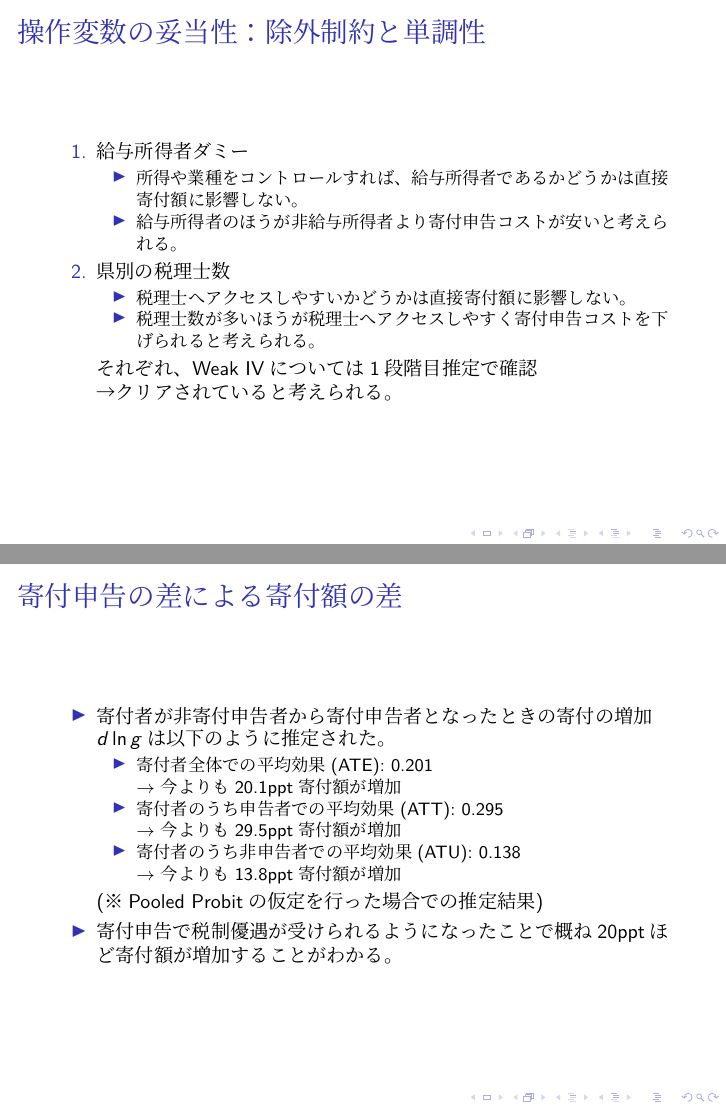
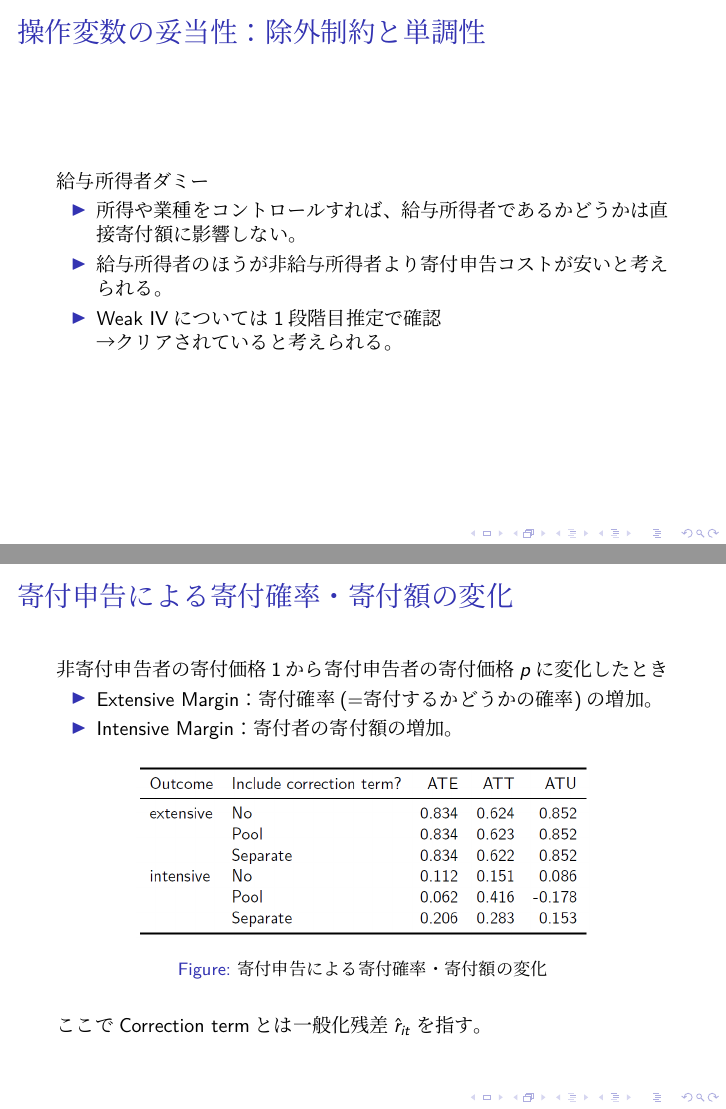
Before and after one commit to KatoPachi/NASTAB, LaTeX slides (report/JPCS_slide/slide(Japanese).tex): pages 15 and 35 of 36 before the commit and pages 14 and 34 of 35 after it, joined at a grey line. The pictures show the PDF file report/JPCS_slide/slide(Japanese).pdf that the author committed with the source.

Commit message:
スライド変更

```diff
--- a/report/JPCS_slide/slide(Japanese).tex
+++ b/report/JPCS_slide/slide(Japanese).tex
@@ -185,7 +185,7 @@
 	\end{itemize}
 \end{frame}
 
-	\begin{frame}{操作変数１：給与所得者ダミー}
+	\begin{frame}{操作変数：給与所得者ダミー}
 		韓国では所得税納税者は寄付に対して税制上の優遇を受けることができる。
 		\begin{itemize}
 			\item 優遇を受けるためには、１年間の寄付の証明書を提出して寄付申告する必要がある。
@@ -204,7 +204,7 @@
 		\end{itemize}
 	$\to$ 給与所得者のほうが寄付の申告コストが低いと考えられる。
 	\end{frame}
-\begin{frame}{操作変数１：給与所得者ダミー}
+\begin{frame}{操作変数：給与所得者ダミー}
 	\begin{figure}
 		\centering
 		\includegraphics[width=0.7\linewidth]{Fig_Declaration}
@@ -218,31 +218,15 @@
 		$\to$ これは申告コストの違いを捉えたものだと考えられる。
 	\end{itemize}
 \end{frame}
-\begin{frame}{操作変数２：県別の税理士数}
-	\begin{itemize}
-		\item 寄付金控除には税制についての知識が必要
-		\item 税理士へアクセスしやすいほうが控除を受ける可能性が高まる。\\
-		例 Zwick(2021, AEJEP) 熟練した税理士を雇える企業はそうでない\\
-		\quad 企業より税制を積極的に活用できる。
-		\item 税理士へのアクセスを捉える変数として「県別の税理士数」を操作変数として使用
-	\end{itemize}
-\end{frame}
 
 \begin{frame}{操作変数の妥当性：除外制約と単調性}
-	\begin{enumerate}
-	\item 給与所得者ダミー
+給与所得者ダミー
 	\begin{itemize}
 		\item 所得や業種をコントロールすれば、給与所得者であるかどうかは直接寄付額に影響しない。
 		\item 給与所得者のほうが非給与所得者より寄付申告コストが安いと考えられる。
-	\end{itemize}
-	\item 県別の税理士数
-	\begin{itemize}
-		\item 税理士へアクセスしやすいかどうかは直接寄付額に影響しない。
-		\item 税理士数が多いほうが税理士へアクセスしやすく寄付申告コストを下げられると考えられる。\\
-	\end{itemize}
-それぞれ、Weak IVについては1段階目推定で確認\\
+		\item Weak IVについては1段階目推定で確認\\
 →クリアされていると考えられる。
-\end{enumerate}
+\end{itemize}
 \end{frame}
 
 
@@ -269,7 +253,7 @@
 		\item 所得1200万KRW$\sim$4600万KRW：寄付価格は同じ
 		\item 所得4600万KRW以上：寄付価格は増加
 	\end{itemize}
-	\item さらに申告コストの差の影響を捉えるために、給与所得者かどうかをみるダミーと県別の税理士数をIVとして使用。
+	\item さらに申告コストの差の影響を捉えるために、給与所得者かどうかをみるダミーをIVとして使用。
 \end{itemize}
 \end{frame}
 
@@ -544,7 +530,7 @@ Intensive marginsでの寄付の価格弾力性の推定値は概ね-1.5程度
 
 
 \begin{frame}{寄付申告の差による寄付額の差}
-一般化残差を説明変数に加えた次の推定式を寄付者を対象に以下のように実行
+一般化残差$\hat{r}_{it}$を説明変数に加えた次の推定式を寄付者を対象に以下のように実行
 		\begin{align}
 			\ln g_{it} = \varepsilon_p\ln p_{it}+\varepsilon_y \ln y_{it} + \bm{X}_{it}\bm{\beta} + \mu_i + \iota_t + \hat{r}_{it}+u_{it}\notag
 		\end{align}
@@ -562,20 +548,19 @@ Intensive marginsでの寄付の価格弾力性の推定値は概ね-1.5程度
 		\end{enumerate}
 	\end{frame}
 
-\begin{frame}{寄付申告の差による寄付額の差}
+\begin{frame}{寄付申告による寄付確率・寄付額の変化}
+	非寄付申告者の寄付価格$1$から寄付申告者の寄付価格$p$に変化したとき
 	\begin{itemize}
-		\item 寄付者が非寄付申告者から寄付申告者となったときの寄付の増加$d \ln g$は以下のように推定された。
-		\begin{itemize}
-			\item 寄付者全体での平均効果(ATE): 0.201\\
-			$\to$ 今よりも20.1ppt寄付額が増加
-			\item 寄付者のうち申告者での平均効果(ATT): 0.295\\
-			$\to$ 今よりも29.5ppt寄付額が増加
-			\item 寄付者のうち非申告者での平均効果(ATU): 0.138\\
-			$\to$ 今よりも13.8ppt寄付額が増加
-		\end{itemize}
-		(※Pooled Probitの仮定を行った場合での推定結果)
-		\item 寄付申告で税制優遇が受けられるようになったことで概ね20pptほど寄付額が増加することがわかる。
+		\item Extensive Margin：寄付確率(=寄付するかどうかの確率)の増加。
+		\item Intensive Margin：寄付者の寄付額の増加。
 	\end{itemize}
+	\begin{figure}
+		\centering
+		\includegraphics[width=8cm]{Tab_CF}
+		\caption{寄付申告による寄付確率・寄付額の変化}
+		\label{fig:tabcf}
+	\end{figure}
+	ここでCorrection termとは一般化残差$\hat{r}_{it}$を指す。
 \end{frame}
 
 	\begin{frame}{Introduction}
```
Also changed, not shown: report/JPCS_slide/Tab_CF.png (added), report/JPCS_slide/slide(Japanese).pdf, report/JPCS_slide/slide(Japanese).tex (12 more changed lines), 3 other files.
